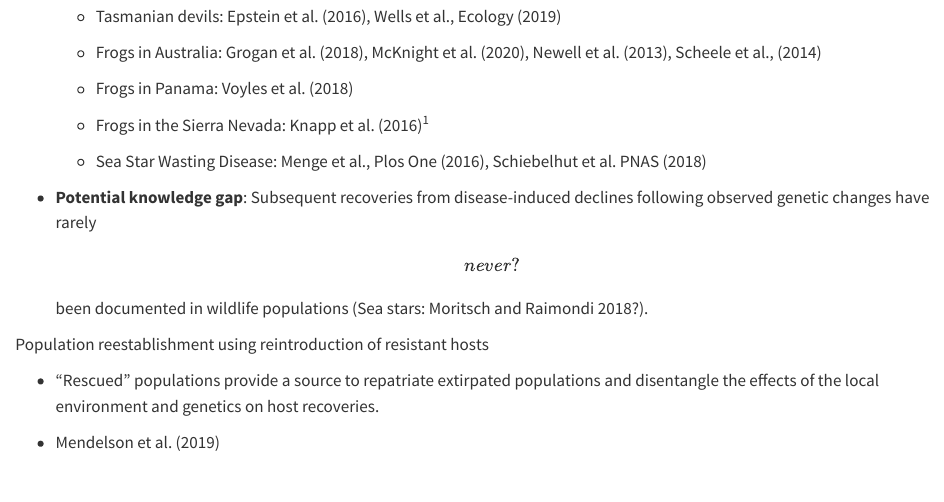
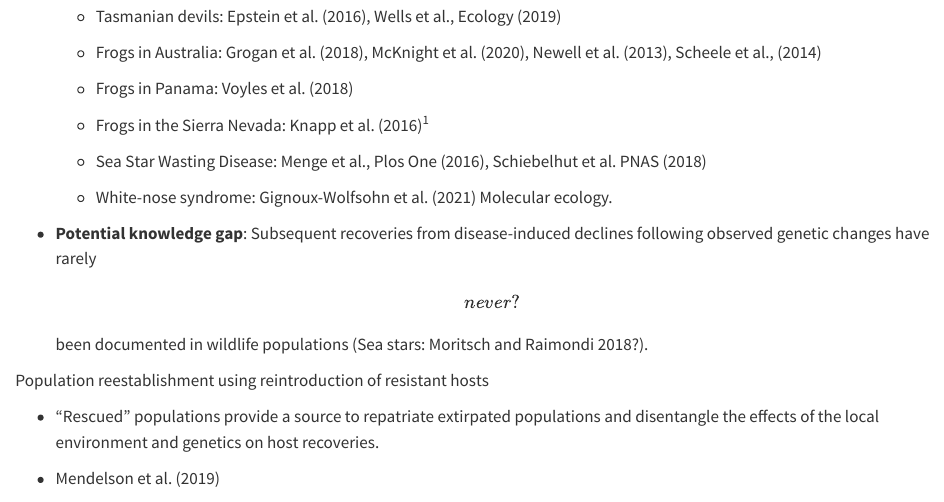
Before and after one commit to SNARL1/translocation, a Quarto document (doc/manuscript/translocation.qmd): the page in a window 1100 px wide, from 900 px down. Rendered offline with R 4.5, knitr and Pandoc in place of Quarto, with nearby package versions; drawn as R Markdown's standard HTML page in place of the format the file asks for.

Commit message:
Add a white-nose reference for the introduction

```diff
--- a/doc/manuscript/translocation.qmd
+++ b/doc/manuscript/translocation.qmd
@@ -64,6 +64,8 @@ Host evolution and population persistence/recovery
     -   Frogs in the Sierra Nevada: Knapp et al. (2016) @knapp2016
 
     -   Sea Star Wasting Disease: Menge et al., Plos One (2016), Schiebelhut et al. PNAS (2018)
+
+    -  White-nose syndrome: Gignoux-Wolfsohn et al. (2021) Molecular ecology.
 
 -   **Potential knowledge gap**: Subsequent recoveries from disease-induced declines following observed genetic changes have rarely \[never?\] been documented in wildlife populations (Sea stars: Moritsch and Raimondi 2018?).
 
```
